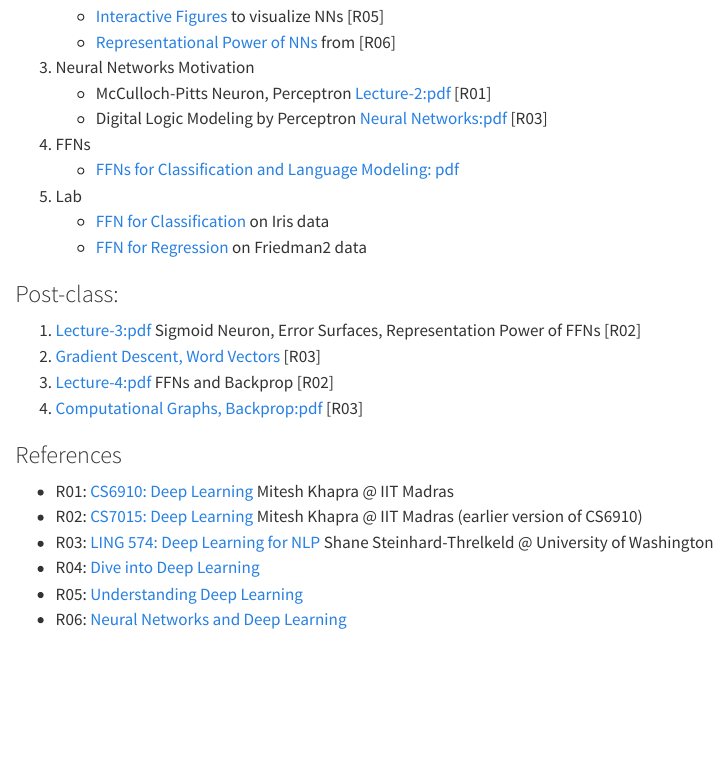
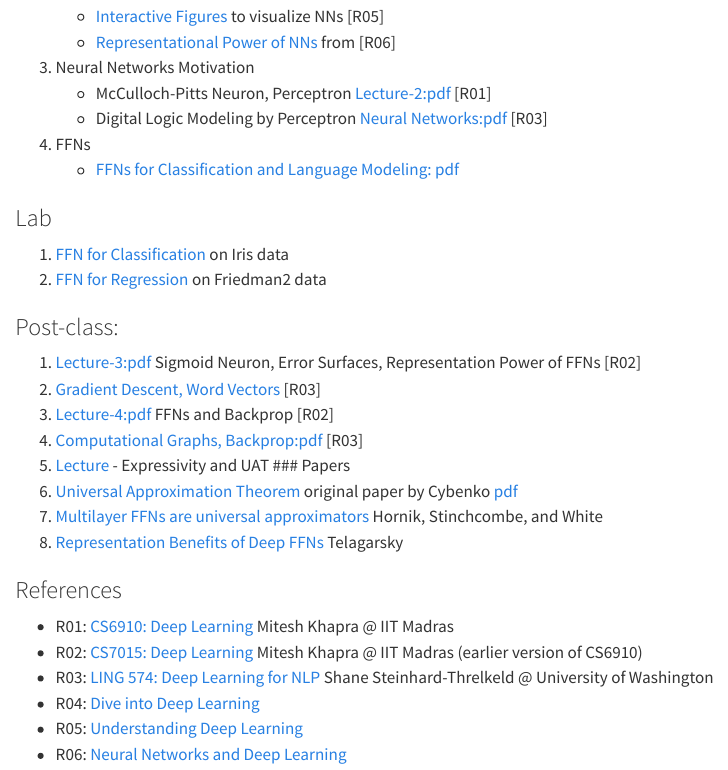
Before and after one commit to mlsquare/intro2dl, a Quarto document (lectures/L01.qmd): the page in a window 1100 px wide, from 420 px down. Rendered offline with R 4.5, knitr and Pandoc in place of Quarto, with nearby package versions.

Commit message:
add L01 additional references

```diff
--- a/lectures/L01.qmd
+++ b/lectures/L01.qmd
@@ -22,9 +22,9 @@ Date: Saturday, 31-Aug-2024, 1.30pm
 4. FFNs
     - [FFNs for Classification and Language Modeling: pdf](https://www.shane.st/teaching/574/spr24/slides/6_FF-class-lm.pdf)
 
-2. Lab
-    - [FFN for Classification](./../notebooks/00-01-FFN-Classification-Iris.ipynbnotebook) on Iris data
-    - [FFN for Regression](./../notebooks/00-02-FFN-Regression-Friedman2.ipynb) on Friedman2 data
+### Lab
+1. [FFN for Classification](./../notebooks/00-01-FFN-Classification-Iris.ipynbnotebook) on Iris data
+2. [FFN for Regression](./../notebooks/00-02-FFN-Regression-Friedman2.ipynb) on Friedman2 data
 
 ### Post-class:
 
@@ -32,8 +32,11 @@ Date: Saturday, 31-Aug-2024, 1.30pm
 2. [Gradient Descent, Word Vectors](https://www.shane.st/teaching/574/spr24/slides/2_GD_WV.pdf) [R03]
 3. [Lecture-4:pdf](http://www.cse.iitm.ac.in/~miteshk/CS7015/Slides/Handout/Lecture4.pdf) FFNs and Backprop [R02]
 4. [Computational Graphs, Backprop:pdf](https://www.shane.st/teaching/574/spr24/slides/5_comp-graph.pdf) [R03]
-
-
+5. [Lecture](https://mitliagkas.github.io/ift6169-2022/ift-6169-lecture-10-notes.pdf) - Expressivity and UAT
+### Papers
+1. [Universal Approximation Theorem](https://hal.science/hal-03753170/) original paper by Cybenko [pdf](https://web.njit.edu/~usman/courses/cs675_fall18/10.1.1.441.7873.pdf)
+2. [Multilayer FFNs are universal approximators](https://www.sciencedirect.com/science/article/abs/pii/0893608089900208) Hornik, Stinchcombe, and White
+3. [Representation Benefits of Deep FFNs](https://arxiv.org/abs/1509.08101) Telagarsky
 
 ### References
 - R01: [CS6910: Deep Learning](http://www.cse.iitm.ac.in/~miteshk/CS6910.html) Mitesh Khapra @ IIT Madras
```
